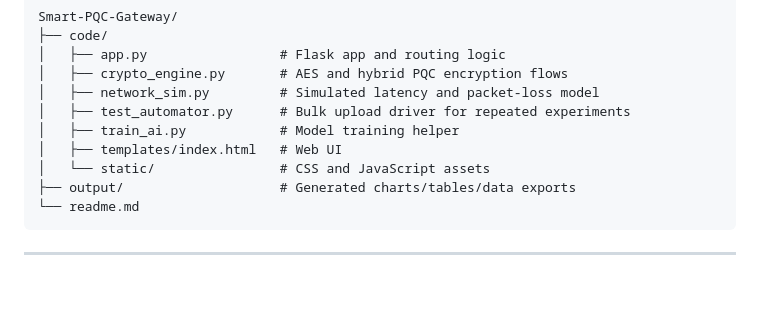
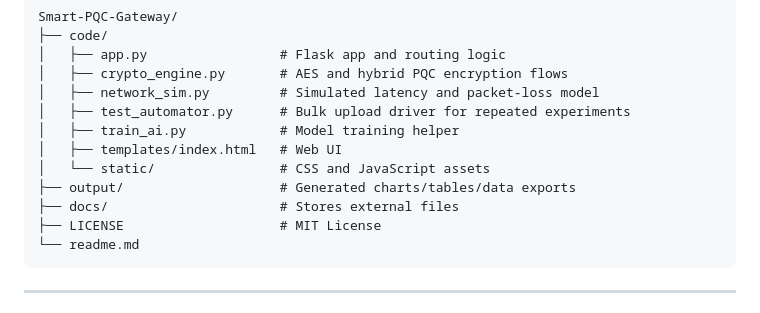
Before and after one commit to PrateekRaj8125/Smart-PQC-Gateway, a Markdown page: readme.md, the part around the change. GitHub-like rendering; blank space fills up the shorter version.

Commit message:
docs: update README structure to include docs directory and correct example formatting

````diff
--- a/readme.md
+++ b/readme.md
@@ -21,6 +21,8 @@ Smart-PQC-Gateway/
 │   ├── templates/index.html   # Web UI
 │   └── static/                # CSS and JavaScript assets
 ├── output/                    # Generated charts/tables/data exports
+├── docs/                      # Stores external files
+├── LICENSE                    # MIT License
 └── readme.md
 ```
 
````
